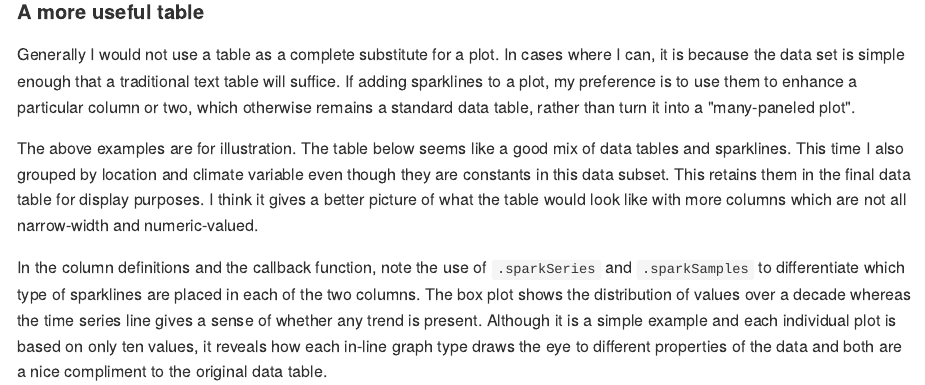
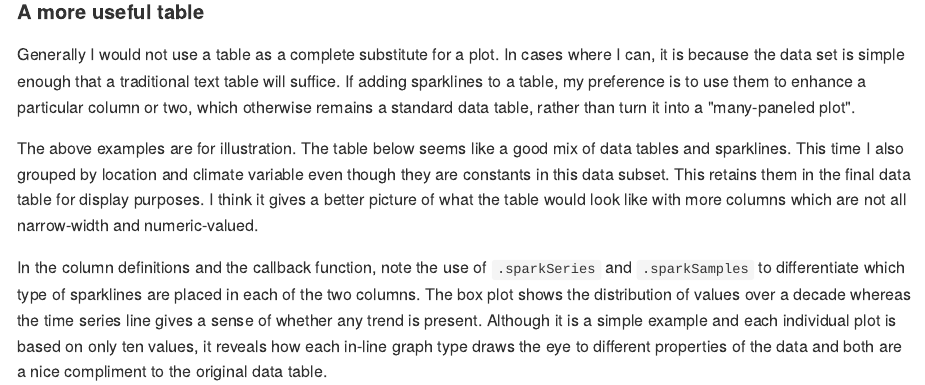
Before and after one commit to leonawicz/HtmlWidgetExamples, an R Markdown document (docs/Rmd/ex_dt_sparkline.Rmd): the page in a window 1100 px wide, from 4120 px down. The pictures show the output file docs/md/ex_dt_sparkline.md that the author committed with the source, drawn offline in the style of GitHub; long lines of code are wrapped.

Commit message:
Update docs

```diff
--- a/docs/Rmd/ex_dt_sparkline.Rmd
+++ b/docs/Rmd/ex_dt_sparkline.Rmd
@@ -124,7 +124,7 @@ The first allows unique chart ranges like the previous bar graph. The second fix
 #### A more useful table
 
 Generally I would not use a table as a complete substitute for a plot. In cases where I can, it is because the data set is simple enough that a traditional text table will suffice.
-If adding sparklines to a plot, my preference is to use them to enhance a particular column or two, which otherwise remains a standard data table, rather than turn it into a "many-paneled plot".
+If adding sparklines to a table, my preference is to use them to enhance a particular column or two, which otherwise remains a standard data table, rather than turn it into a "many-paneled plot".
 
 The above examples are for illustration. The table below seems like a good mix of data tables and sparklines.
 This time I also grouped by location and climate variable even though they are constants in this data subset. This retains them in the final data table for display purposes.
```
Also changed, not shown: docs/md/ex_dt_sparkline.md, 1 other file.
